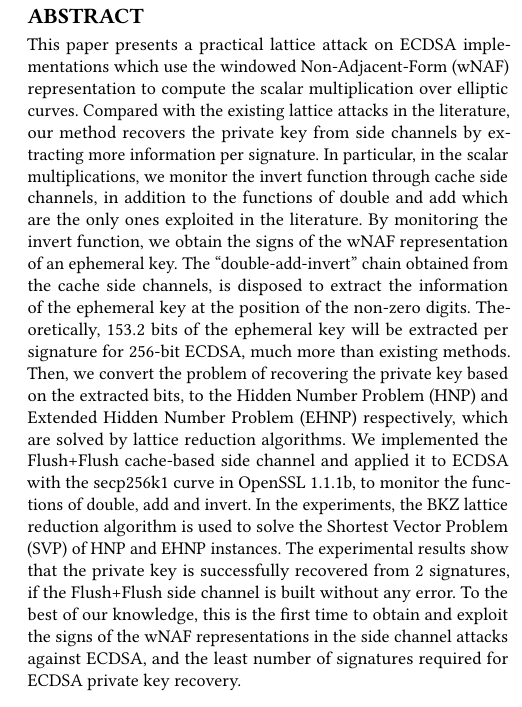
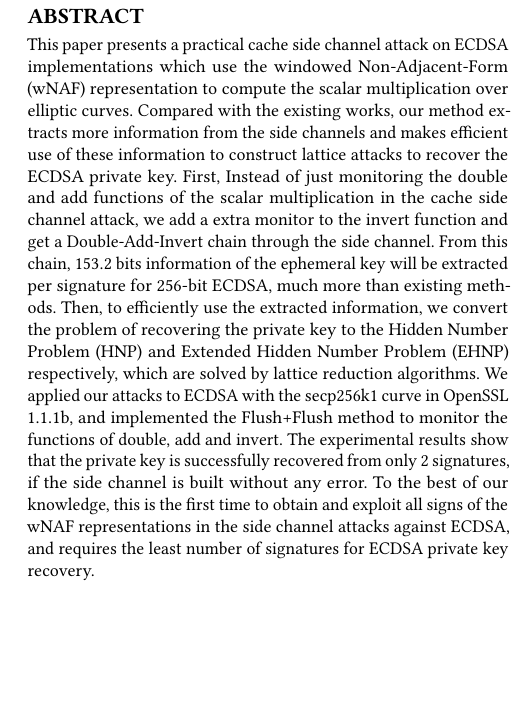
Before and after one commit to ZiqiangMa/Lattice-attack, a LaTeX paper (mainbody.tex): part of one column of page 1 of 14, cut so that both start at the same text, the shorter picture padded with empty space. Compiled offline with pdfLaTeX.

Commit message:
abstract

```diff
--- a/mainbody.tex
+++ b/mainbody.tex
@@ -132,34 +132,36 @@
 \renewcommand{\shortauthors}{Trovato and Tobin, et al.}
 
 \begin{abstract}
-This paper presents a practical lattice attack on ECDSA implementations which use
+This paper presents a practical cache side channel attack on ECDSA implementations which use
  the windowed Non-Adjacent-Form (wNAF) representation to compute the scalar multiplication over elliptic curves.
-Compared with the existing lattice attacks in the literature,
-    our method recovers the private key  from side channels
-            by extracting more information per signature.
-In particular, in the scalar multiplications,
- we monitor the invert function through cache side channels,
-    in addition to the functions of double and add which are the only ones exploited in the literature.
-By monitoring the invert function,
-    we obtain the signs of the wNAF representation of an ephemeral key.
+Compared with the existing works,
+    our method extracts more information from the side channels
+      and makes efficient use of these information to construct lattice attacks to recover the ECDSA private key.
+ First,
+  Instead of just monitoring the double and add functions of the scalar multiplication in the cache side channel attack,
+   we add a extra monitor to the invert function
+    and get a Double-Add-Invert chain through the side channel.
+   %and
+    %obtain the sign information of the wNAF representation of an ephemeral key through it.
+ %we monitor the invert function in the OpenSSL implementation of the scalar multiplication,
+  %  in addition to the functions of double and add which are the only ones exploited in the literature.
+%By monitoring the invert function,
+    %we obtain the signs of the wNAF representation of an ephemeral key.
 % Through this improvement, we obtain the extra information about the sign of the wNAF representations the ephemeral key.
-The ``double-add-invert'' chain obtained from the cache side channels,
-    is disposed to extract the information of the ephemeral key at the position of the non-zero digits.
-Theoretically, $153.2$ bits of the ephemeral key will be extracted per signature
+From this chain,
+    $153.2$ bits information of the ephemeral key will be extracted per signature
     for 256-bit ECDSA,
     much more than existing methods.
-Then,
-    we convert the problem of recovering the private key based on the extracted bits, to the Hidden Number Problem (HNP) and Extended Hidden Number Problem (EHNP) respectively,
+Then, to efficiently use the extracted information,
+    we convert the problem of recovering the private key to the Hidden Number Problem (HNP) and Extended Hidden Number Problem (EHNP) respectively,
  which are solved by lattice reduction algorithms.
-We implemented the Flush+Flush cache-based side channel and applied it to ECDSA with the secp256k1 curve in OpenSSL 1.1.1b,
-    to monitor the functions of double, add and invert.
-In the experiments, the BKZ lattice reduction algorithm is used to solve the Shortest Vector Problem (SVP) of HNP and EHNP instances.
-The experimental results show that the private key is successfully recovered from $2$ signatures,
-    if the Flush+Flush side channel is built without any error.
-To the best of our knowledge, this is the first time to obtain and exploit the signs of the wNAF representations
-    in the side channel attacks against ECDSA, and the least number of signatures required for ECDSA private key recovery.
-%    and we demonstrate the potential to recover the private key from fewer signatures.
-%This is better than some prior methods of only using partial information gained from the cache side channel.
+We applied our attacks to ECDSA with the secp256k1 curve in OpenSSL 1.1.1b,
+  and implemented the Flush+Flush method to monitor the functions of double, add and invert.
+The experimental results show that the private key is successfully recovered from only $2$ signatures,
+    if the side channel is built without any error.
+To the best of our knowledge, this is the first time to obtain and exploit all signs of the wNAF representations
+    in the side channel attacks against ECDSA,
+     and requires the least number of signatures for ECDSA private key recovery.
 \end{abstract}
 
 %%
```
Also changed, not shown: mainbody.tex (2 more changed lines).
